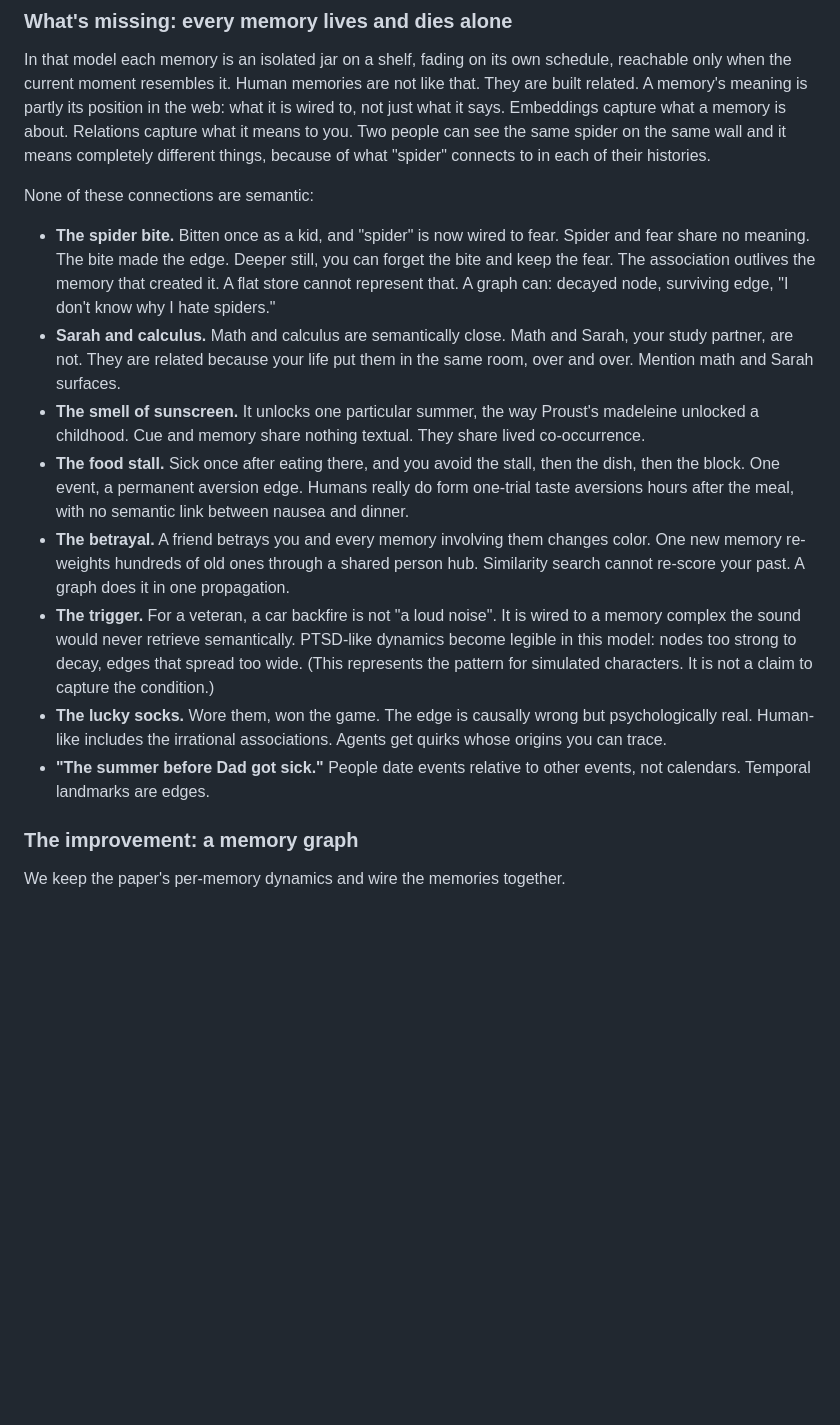
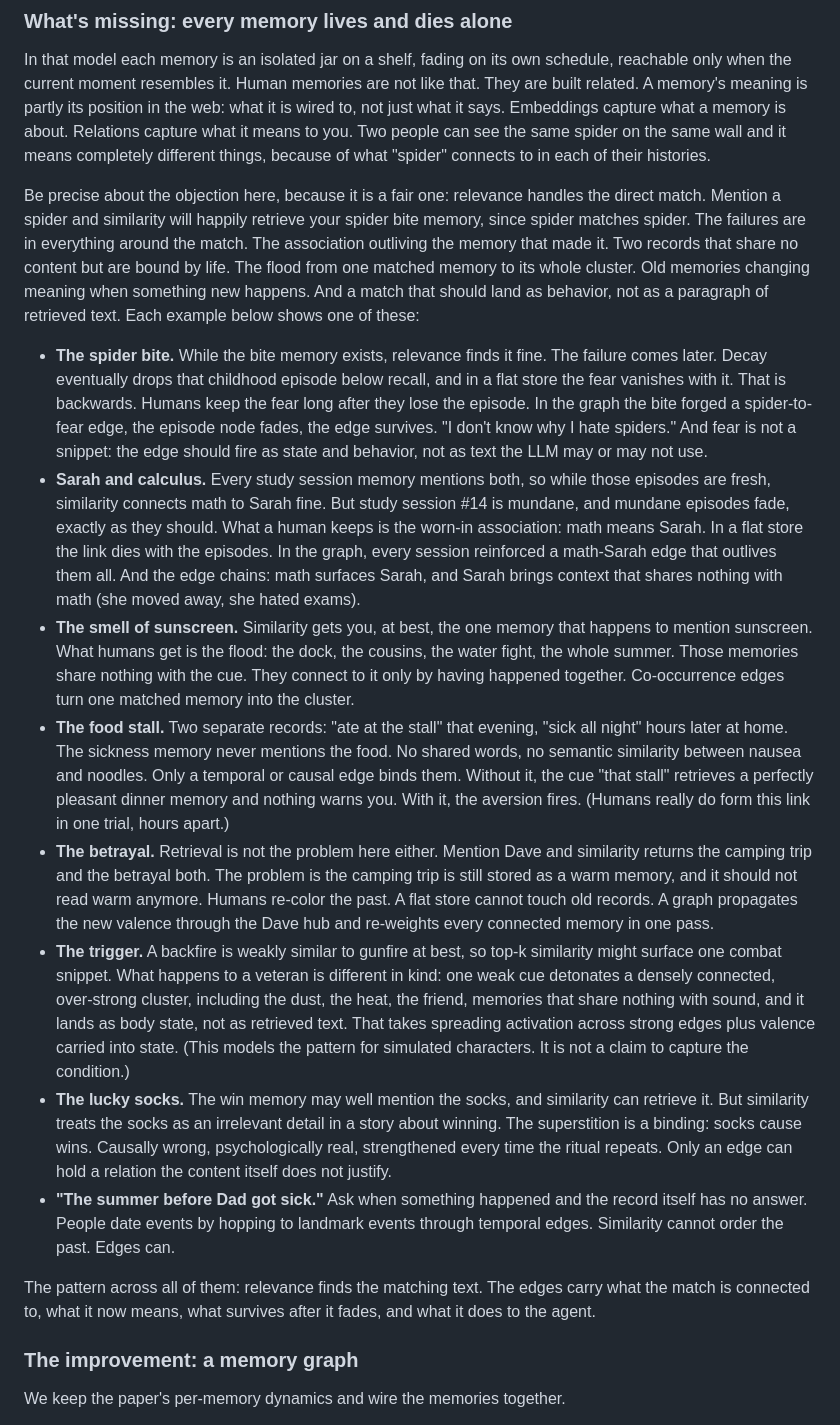
Before and after one commit to bloohunnits/human-like-agent-simulation, a Markdown page: README.md, the part around the change. GitHub-like rendering; blank space fills up the shorter version.

Commit message:
Fix example logic: name what relevance alone gets vs what only edges can do
Co-Authored-By: Claude Fable 5 <noreply@anthropic.com>

```diff
--- a/README.md
+++ b/README.md
@@ -28,16 +28,18 @@ An agent running this forgets naturally and keeps what keeps mattering. Already
 
 In that model each memory is an isolated jar on a shelf, fading on its own schedule, reachable only when the current moment resembles it. Human memories are not like that. They are built related. A memory's meaning is partly its position in the web: what it is wired to, not just what it says. Embeddings capture what a memory is about. Relations capture what it means to you. Two people can see the same spider on the same wall and it means completely different things, because of what "spider" connects to in each of their histories.
 
-None of these connections are semantic:
+Be precise about the objection here, because it is a fair one: relevance handles the direct match. Mention a spider and similarity will happily retrieve your spider bite memory, since spider matches spider. The failures are in everything around the match. The association outliving the memory that made it. Two records that share no content but are bound by life. The flood from one matched memory to its whole cluster. Old memories changing meaning when something new happens. And a match that should land as behavior, not as a paragraph of retrieved text. Each example below shows one of these:
 
-- **The spider bite.** Bitten once as a kid, and "spider" is now wired to fear. Spider and fear share no meaning. The bite made the edge. Deeper still, you can forget the bite and keep the fear. The association outlives the memory that created it. A flat store cannot represent that. A graph can: decayed node, surviving edge, "I don't know why I hate spiders."
-- **Sarah and calculus.** Math and calculus are semantically close. Math and Sarah, your study partner, are not. They are related because your life put them in the same room, over and over. Mention math and Sarah surfaces.
-- **The smell of sunscreen.** It unlocks one particular summer, the way Proust's madeleine unlocked a childhood. Cue and memory share nothing textual. They share lived co-occurrence.
-- **The food stall.** Sick once after eating there, and you avoid the stall, then the dish, then the block. One event, a permanent aversion edge. Humans really do form one-trial taste aversions hours after the meal, with no semantic link between nausea and dinner.
-- **The betrayal.** A friend betrays you and every memory involving them changes color. One new memory re-weights hundreds of old ones through a shared person hub. Similarity search cannot re-score your past. A graph does it in one propagation.
-- **The trigger.** For a veteran, a car backfire is not "a loud noise". It is wired to a memory complex the sound would never retrieve semantically. PTSD-like dynamics become legible in this model: nodes too strong to decay, edges that spread too wide. (This represents the pattern for simulated characters. It is not a claim to capture the condition.)
-- **The lucky socks.** Wore them, won the game. The edge is causally wrong but psychologically real. Human-like includes the irrational associations. Agents get quirks whose origins you can trace.
-- **"The summer before Dad got sick."** People date events relative to other events, not calendars. Temporal landmarks are edges.
+- **The spider bite.** While the bite memory exists, relevance finds it fine. The failure comes later. Decay eventually drops that childhood episode below recall, and in a flat store the fear vanishes with it. That is backwards. Humans keep the fear long after they lose the episode. In the graph the bite forged a spider-to-fear edge, the episode node fades, the edge survives. "I don't know why I hate spiders." And fear is not a snippet: the edge should fire as state and behavior, not as text the LLM may or may not use.
+- **Sarah and calculus.** Every study session memory mentions both, so while those episodes are fresh, similarity connects math to Sarah fine. But study session #14 is mundane, and mundane episodes fade, exactly as they should. What a human keeps is the worn-in association: math means Sarah. In a flat store the link dies with the episodes. In the graph, every session reinforced a math-Sarah edge that outlives them all. And the edge chains: math surfaces Sarah, and Sarah brings context that shares nothing with math (she moved away, she hated exams).
+- **The smell of sunscreen.** Similarity gets you, at best, the one memory that happens to mention sunscreen. What humans get is the flood: the dock, the cousins, the water fight, the whole summer. Those memories share nothing with the cue. They connect to it only by having happened together. Co-occurrence edges turn one matched memory into the cluster.
+- **The food stall.** Two separate records: "ate at the stall" that evening, "sick all night" hours later at home. The sickness memory never mentions the food. No shared words, no semantic similarity between nausea and noodles. Only a temporal or causal edge binds them. Without it, the cue "that stall" retrieves a perfectly pleasant dinner memory and nothing warns you. With it, the aversion fires. (Humans really do form this link in one trial, hours apart.)
+- **The betrayal.** Retrieval is not the problem here either. Mention Dave and similarity returns the camping trip and the betrayal both. The problem is the camping trip is still stored as a warm memory, and it should not read warm anymore. Humans re-color the past. A flat store cannot touch old records. A graph propagates the new valence through the Dave hub and re-weights every connected memory in one pass.
+- **The trigger.** A backfire is weakly similar to gunfire at best, so top-k similarity might surface one combat snippet. What happens to a veteran is different in kind: one weak cue detonates a densely connected, over-strong cluster, including the dust, the heat, the friend, memories that share nothing with sound, and it lands as body state, not as retrieved text. That takes spreading activation across strong edges plus valence carried into state. (This models the pattern for simulated characters. It is not a claim to capture the condition.)
+- **The lucky socks.** The win memory may well mention the socks, and similarity can retrieve it. But similarity treats the socks as an irrelevant detail in a story about winning. The superstition is a binding: socks cause wins. Causally wrong, psychologically real, strengthened every time the ritual repeats. Only an edge can hold a relation the content itself does not justify.
+- **"The summer before Dad got sick."** Ask when something happened and the record itself has no answer. People date events by hopping to landmark events through temporal edges. Similarity cannot order the past. Edges can.
+
+The pattern across all of them: relevance finds the matching text. The edges carry what the match is connected to, what it now means, what survives after it fades, and what it does to the agent.
 
 ### The improvement: a memory graph
 
```
